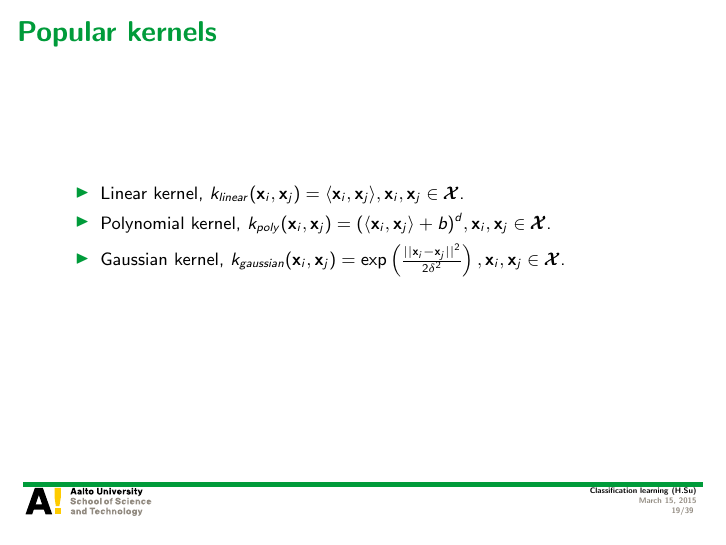
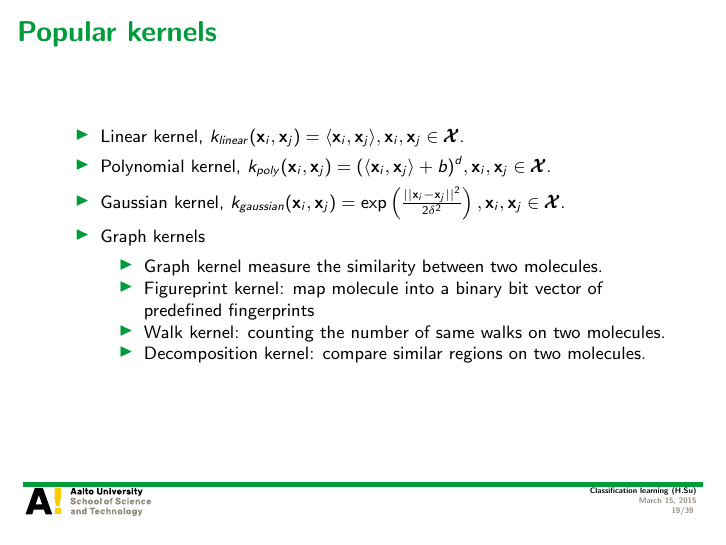
Before and after one commit to hongyusu/Posters_and_Presentations, LaTeX slides (Presentations/T61_6080_special_course_in_bioinformatics2/example.tex): page 19 of 39. Compiled offline with pdfLaTeX.

Commit message:
auto upload

```diff
--- a/Presentations/T61_6080_special_course_in_bioinformatics2/example.tex
+++ b/Presentations/T61_6080_special_course_in_bioinformatics2/example.tex
@@ -363,6 +363,15 @@
 		\item Linear kernel, $k_{linear}(\vx_i,\vx_j) = \ip{\vx_i}{\vx_j}, \vx_i,\vx_j\in\vXcal$.
 		\item Polynomial kernel, $k_{poly}(\vx_i,\vx_j) = (\ip{\vx_i}{\vx_j} + b)^d, \vx_i,\vx_j\in\vXcal$.
 		\item Gaussian kernel, $k_{gaussian}(\vx_i,\vx_j) = \exp\left(\frac{||\vx_i-\vx_j||^2}{2\delta^2}\right), \vx_i,\vx_j\in\vXcal$.
+		\item Graph kernels
+		\begin{itemize}
+			\footnotesize
+			\item Graph kernel measure the similarity between two molecules.
+			\item Figureprint kernel: map molecule into a binary bit vector of predefined fingerprints
+			\item Walk kernel: counting the number of same walks on two molecules.
+			\item Decomposition kernel: compare similar regions on two molecules.
+		\end{itemize}
+
 
 	\end{itemize}
 \end{frame}
```
Also changed, not shown: 1 other file.
